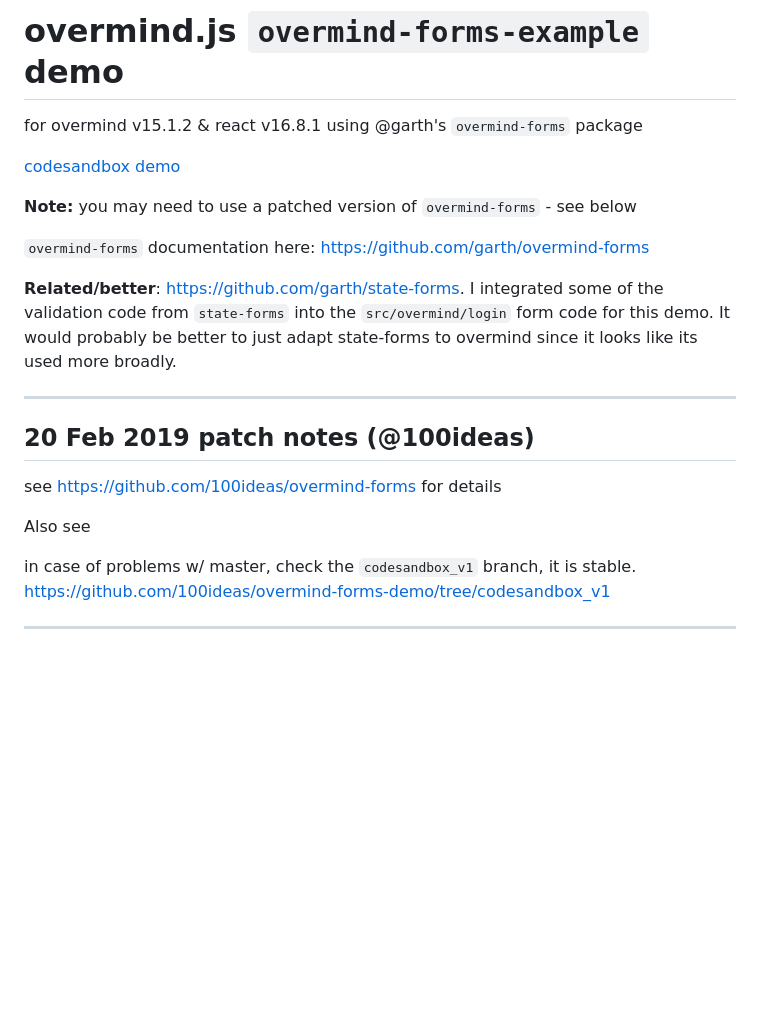
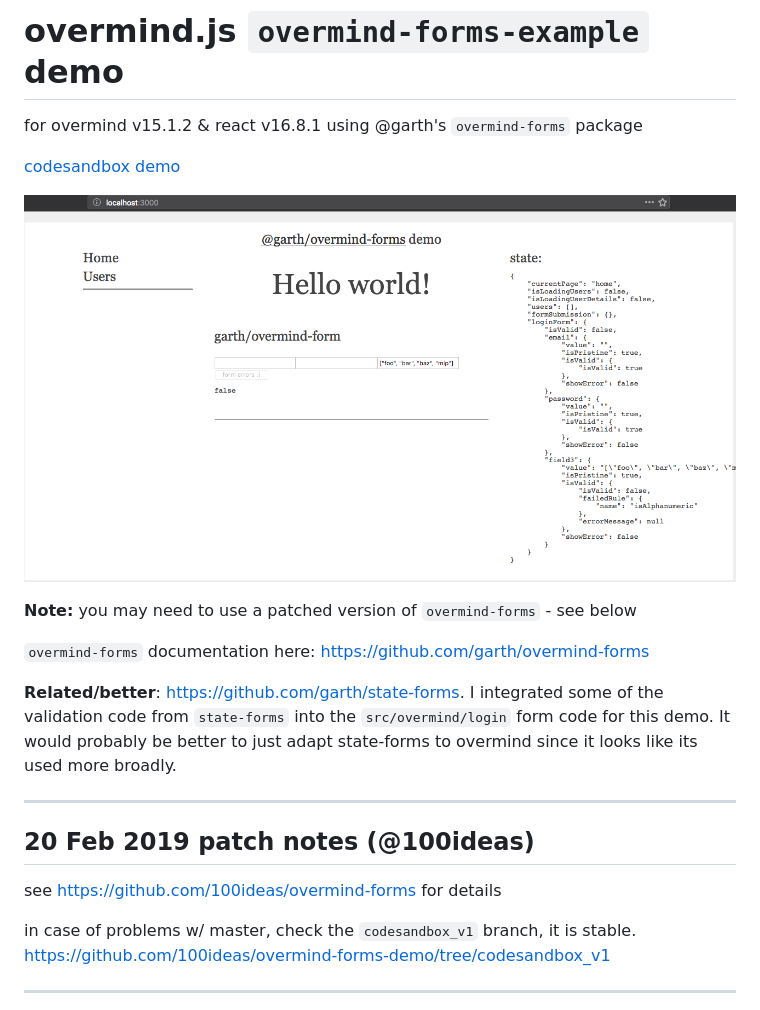
Before and after one commit to 100ideas/overmind-forms-example, a Markdown page: README.md, the part around the change. Rendered like a GitHub page; pictures changed too: public/screenshot_2019-02-20.png (added); blank space fills up the shorter version.

Commit message:
screenshot

```diff
--- a/README.md
+++ b/README.md
@@ -3,6 +3,9 @@
 for overmind v15.1.2 & react v16.8.1 using @garth's `overmind-forms` package
 
 [codesandbox demo](https://codesandbox.io/s/github/100ideas/overmind-forms-demo/tree/codesandbox_v1)
+
+
+![screenshot_2019-02-20.png](public/screenshot_2019-02-20.png)
 
 **Note:** you may need to use a patched version of `overmind-forms` - see below
 
@@ -15,8 +18,6 @@ for overmind v15.1.2 & react v16.8.1 using @garth's `overmind-forms` package
 ## 20 Feb 2019 patch notes (@100ideas)
 see https://github.com/100ideas/overmind-forms for details
 
-Also see
-
 in case of problems w/ master, check the `codesandbox_v1` branch, it is stable. https://github.com/100ideas/overmind-forms-demo/tree/codesandbox_v1
 
 ---
```
